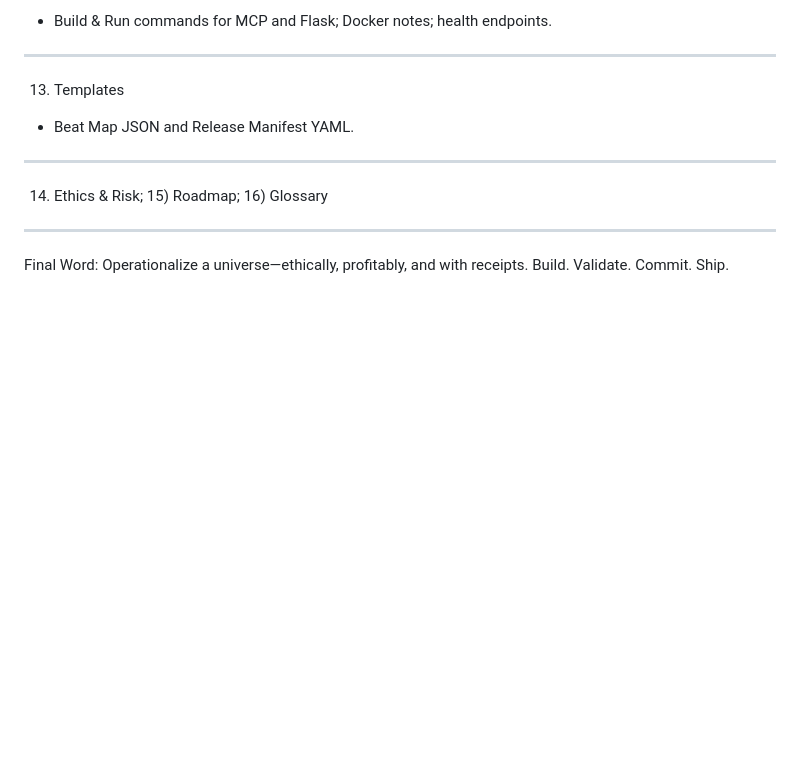
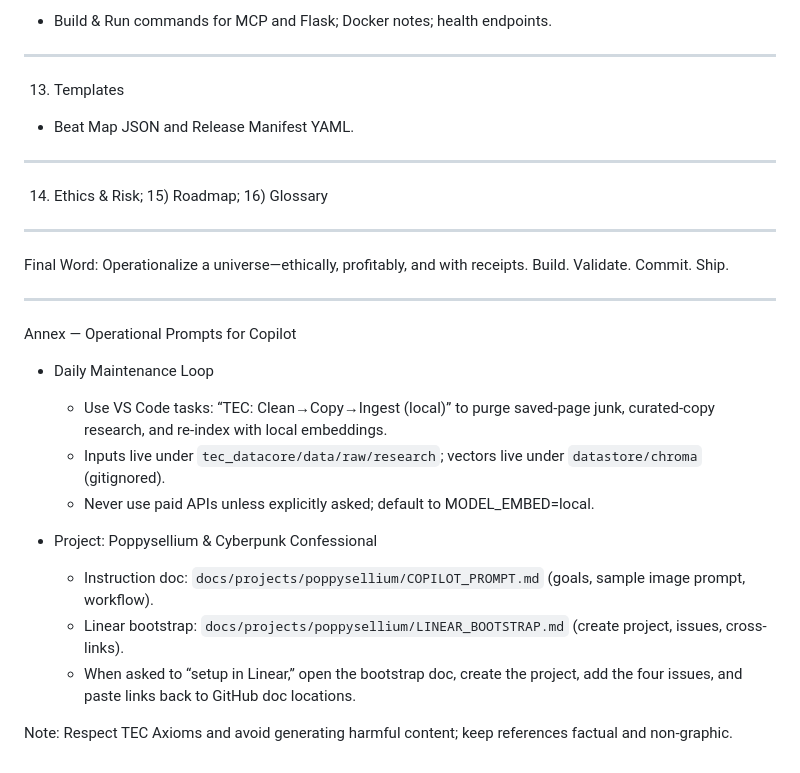
Before and after one commit to TEC-The-ELidoras-Codex/TEC_NWO, a Markdown page: .github/copilot-instructions.md, the part around the change. Drawn GitHub-style; blank space fills up the shorter version.

Commit message:
docs(projects): add Poppysellium instructions + Linear bootstrap; tasks: one-click Clean→Copy→Ingest; copilot annex for daily loop

```diff
--- a/.github/copilot-instructions.md
+++ b/.github/copilot-instructions.md
@@ -159,3 +159,19 @@ Ingest → Analyze → Connect → Validate → Store → Version, with provenan
 ---
 
 Final Word: Operationalize a universe—ethically, profitably, and with receipts. Build. Validate. Commit. Ship.
+
+---
+
+Annex — Operational Prompts for Copilot
+
+- Daily Maintenance Loop
+  - Use VS Code tasks: “TEC: Clean→Copy→Ingest (local)” to purge saved-page junk, curated-copy research, and re-index with local embeddings.
+  - Inputs live under `tec_datacore/data/raw/research`; vectors live under `datastore/chroma` (gitignored).
+  - Never use paid APIs unless explicitly asked; default to MODEL_EMBED=local.
+
+- Project: Poppysellium & Cyberpunk Confessional
+  - Instruction doc: `docs/projects/poppysellium/COPILOT_PROMPT.md` (goals, sample image prompt, workflow).
+  - Linear bootstrap: `docs/projects/poppysellium/LINEAR_BOOTSTRAP.md` (create project, issues, cross-links).
+  - When asked to “setup in Linear,” open the bootstrap doc, create the project, add the four issues, and paste links back to GitHub doc locations.
+
+Note: Respect TEC Axioms and avoid generating harmful content; keep references factual and non-graphic.
```
Also changed, not shown: 2 other files.
